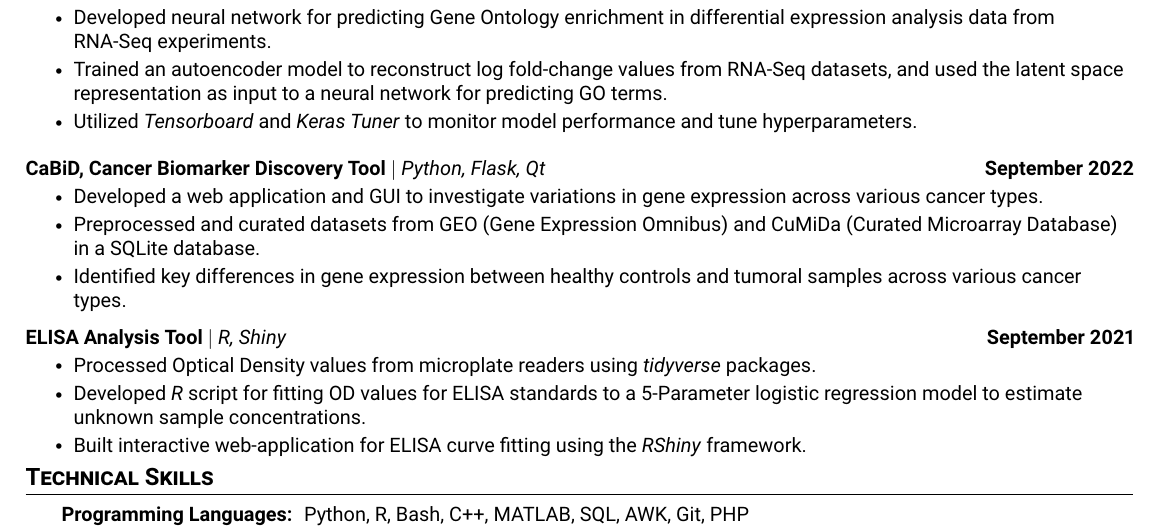
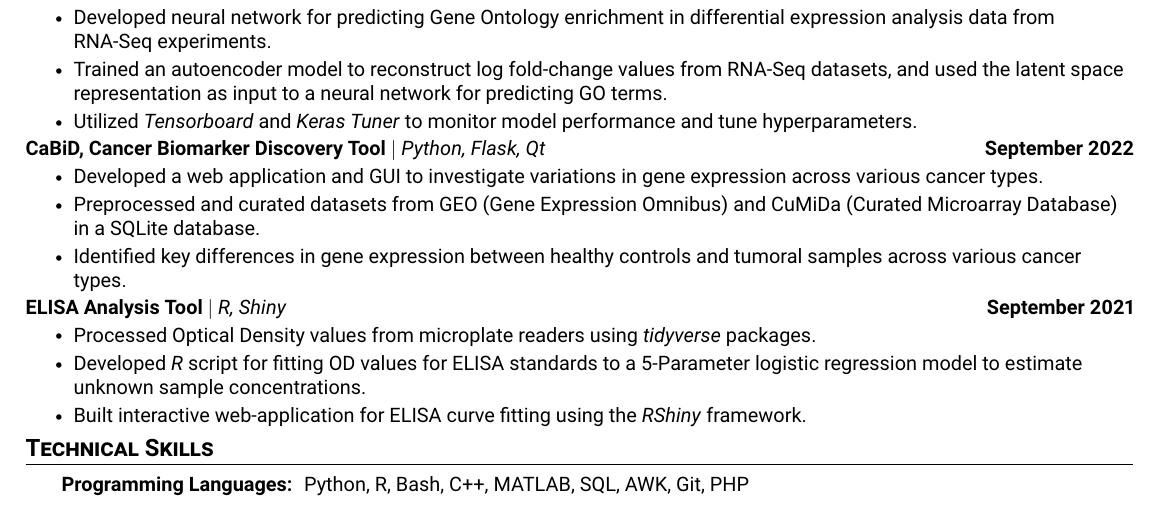
Before and after one commit to Kabilan108/Kabilan108, a LaTeX CV (cv.tex): part of page 2 of 2, cut so that both start at the same text. Compiled offline with pdfLaTeX.

```diff
--- a/cv.tex
+++ b/cv.tex
@@ -343,7 +343,7 @@
     and tune hyperparameters.
 }
 \resumeItemListEnd
-\vspace{-10pt}
+\vspace{-20pt}
 
 \resumeProjectHeading
 {\textbf{CaBiD, Cancer Biomarker Discovery Tool} $|$ \emph{Python, Flask, Qt}} {September 2022}
@@ -361,7 +361,7 @@
     samples across various cancer types.
 }
 \resumeItemListEnd
-\vspace{-15pt}
+\vspace{-20pt}
 
 \resumeProjectHeading
 {\textbf{ELISA Analysis Tool} $|$ \emph{R, Shiny}} {September 2021}
```
Also changed, not shown: cv.pdf, cv.tex (2 more changed lines).
